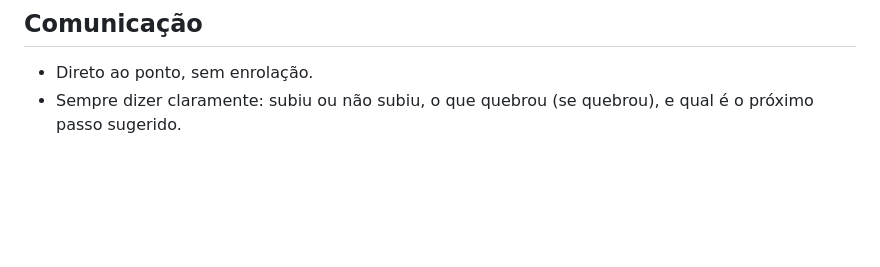
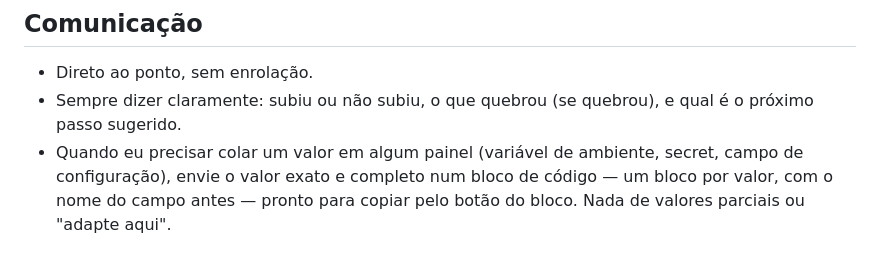
Before and after one commit to vitorrscarv-hub/Planni, a Markdown page: CLAUDE.md, the part around the change. Drawn GitHub-style; blank space fills up the shorter version.

Commit message:
CLAUDE.md: valores para colar em painéis vão completos em bloco de código
Co-Authored-By: Claude Fable 5 <noreply@anthropic.com>
Claude-Session: https://claude.ai/code/session_01VAkr7AZ3yFFQD2s6Er1454

```diff
--- a/CLAUDE.md
+++ b/CLAUDE.md
@@ -70,3 +70,8 @@ onde este arquivo estiver presente na raiz do repositório.
 - Direto ao ponto, sem enrolação.
 - Sempre dizer claramente: subiu ou não subiu, o que quebrou (se
   quebrou), e qual é o próximo passo sugerido.
+- Quando eu precisar colar um valor em algum painel (variável de
+  ambiente, secret, campo de configuração), envie o valor exato e
+  completo num bloco de código — um bloco por valor, com o nome do
+  campo antes — pronto para copiar pelo botão do bloco. Nada de
+  valores parciais ou "adapte aqui".
```
